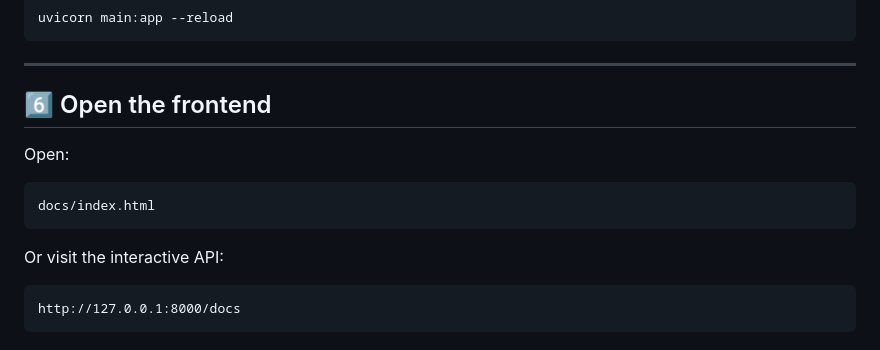
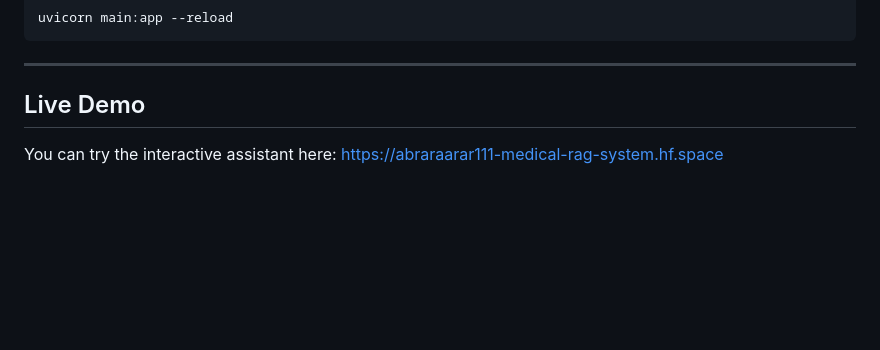
Before and after one commit to abraromar002/medical-rag-system, a Markdown page: README.md, the part around the change. GitHub-like rendering; blank space fills up the shorter version.

Commit message:
Revise frontend section with live demo link
Updated the README to include a live demo link and removed outdated frontend instructions.

````diff
--- a/README.md
+++ b/README.md
@@ -234,16 +234,6 @@ uvicorn main:app --reload
 
 ---
 
-## 6️⃣ Open the frontend
-
-Open:
-
-```
-docs/index.html
-```
-
-Or visit the interactive API:
-
-```
-http://127.0.0.1:8000/docs
-```
+##  Live Demo
+You can try the interactive assistant here:
+https://abraraarar111-medical-rag-system.hf.space
````
